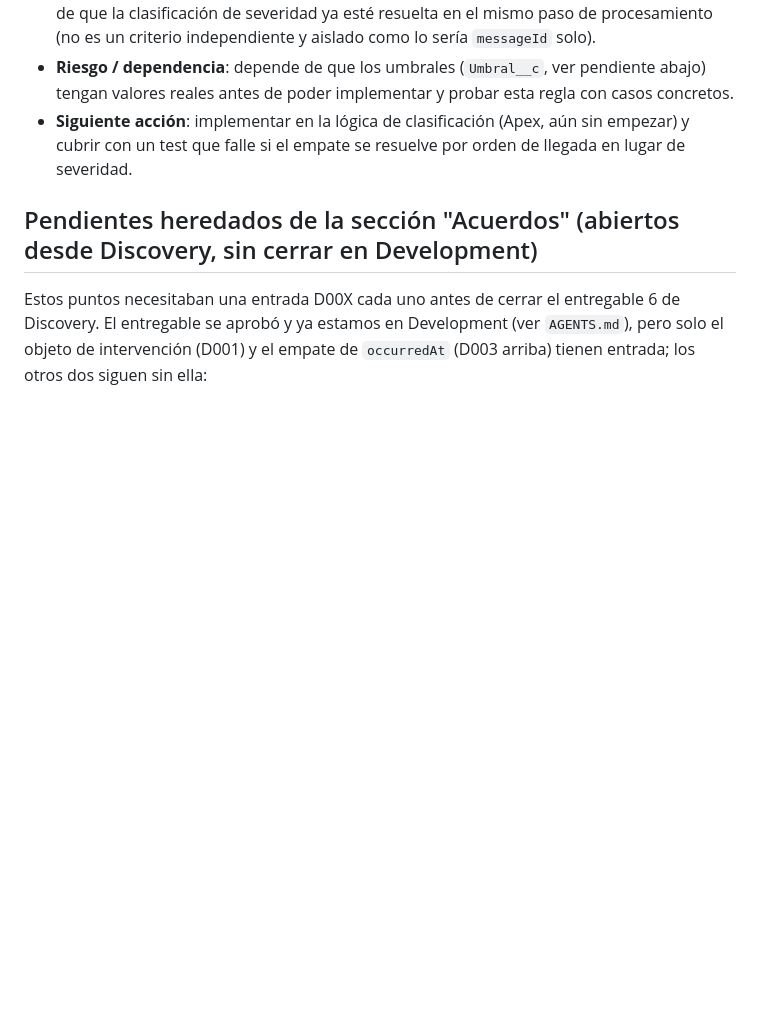
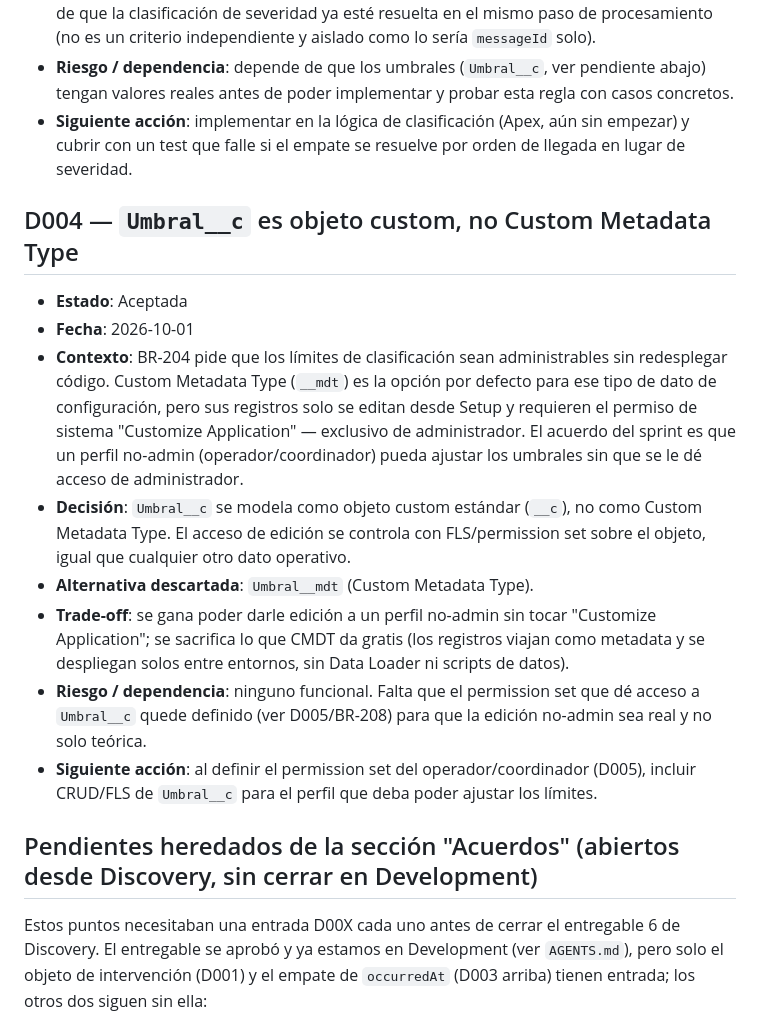
Before and after one commit to jpastorSFDC/nova-casa-telemetria, a Markdown page: docs/decisiones.md, the part around the change. Rendered like a GitHub page; blank space fills up the shorter version.

Commit message:
docs: record D004 justification for Umbral__c as a custom object (#16)
Umbral__c stays a plain custom object instead of a Custom Metadata
Type because CMDT records can only be edited by users with
Customize Application (admin-only), and a non-admin profile needs
to adjust thresholds.

Co-authored-by: John Alejandro Pastor <312683234+jpastorSFDC@users.noreply.github.com>

```diff
--- a/docs/decisiones.md
+++ b/docs/decisiones.md
@@ -56,6 +56,17 @@ Copiar esta plantilla, numerar secuencialmente, y mantener el estado actualizado
 - **Riesgo / dependencia**: depende de que los umbrales (`Umbral__c`, ver pendiente abajo) tengan valores reales antes de poder implementar y probar esta regla con casos concretos.
 - **Siguiente acción**: implementar en la lógica de clasificación (Apex, aún sin empezar) y cubrir con un test que falle si el empate se resuelve por orden de llegada en lugar de severidad.
 
+## D004 — `Umbral__c` es objeto custom, no Custom Metadata Type
+
+- **Estado**: Aceptada
+- **Fecha**: 2026-10-01
+- **Contexto**: BR-204 pide que los límites de clasificación sean administrables sin redesplegar código. Custom Metadata Type (`__mdt`) es la opción por defecto para ese tipo de dato de configuración, pero sus registros solo se editan desde Setup y requieren el permiso de sistema "Customize Application" — exclusivo de administrador. El acuerdo del sprint es que un perfil no-admin (operador/coordinador) pueda ajustar los umbrales sin que se le dé acceso de administrador.
+- **Decisión**: `Umbral__c` se modela como objeto custom estándar (`__c`), no como Custom Metadata Type. El acceso de edición se controla con FLS/permission set sobre el objeto, igual que cualquier otro dato operativo.
+- **Alternativa descartada**: `Umbral__mdt` (Custom Metadata Type).
+- **Trade-off**: se gana poder darle edición a un perfil no-admin sin tocar "Customize Application"; se sacrifica lo que CMDT da gratis (los registros viajan como metadata y se despliegan solos entre entornos, sin Data Loader ni scripts de datos).
+- **Riesgo / dependencia**: ninguno funcional. Falta que el permission set que dé acceso a `Umbral__c` quede definido (ver D005/BR-208) para que la edición no-admin sea real y no solo teórica.
+- **Siguiente acción**: al definir el permission set del operador/coordinador (D005), incluir CRUD/FLS de `Umbral__c` para el perfil que deba poder ajustar los límites.
+
 ## Pendientes heredados de la sección "Acuerdos" (abiertos desde Discovery, sin cerrar en Development)
 
 Estos puntos necesitaban una entrada D00X cada uno antes de cerrar el entregable 6 de Discovery. El entregable se aprobó y ya estamos en Development (ver `AGENTS.md`), pero solo el objeto de intervención (D001) y el empate de `occurredAt` (D003 arriba) tienen entrada; los otros dos siguen sin ella:
```
